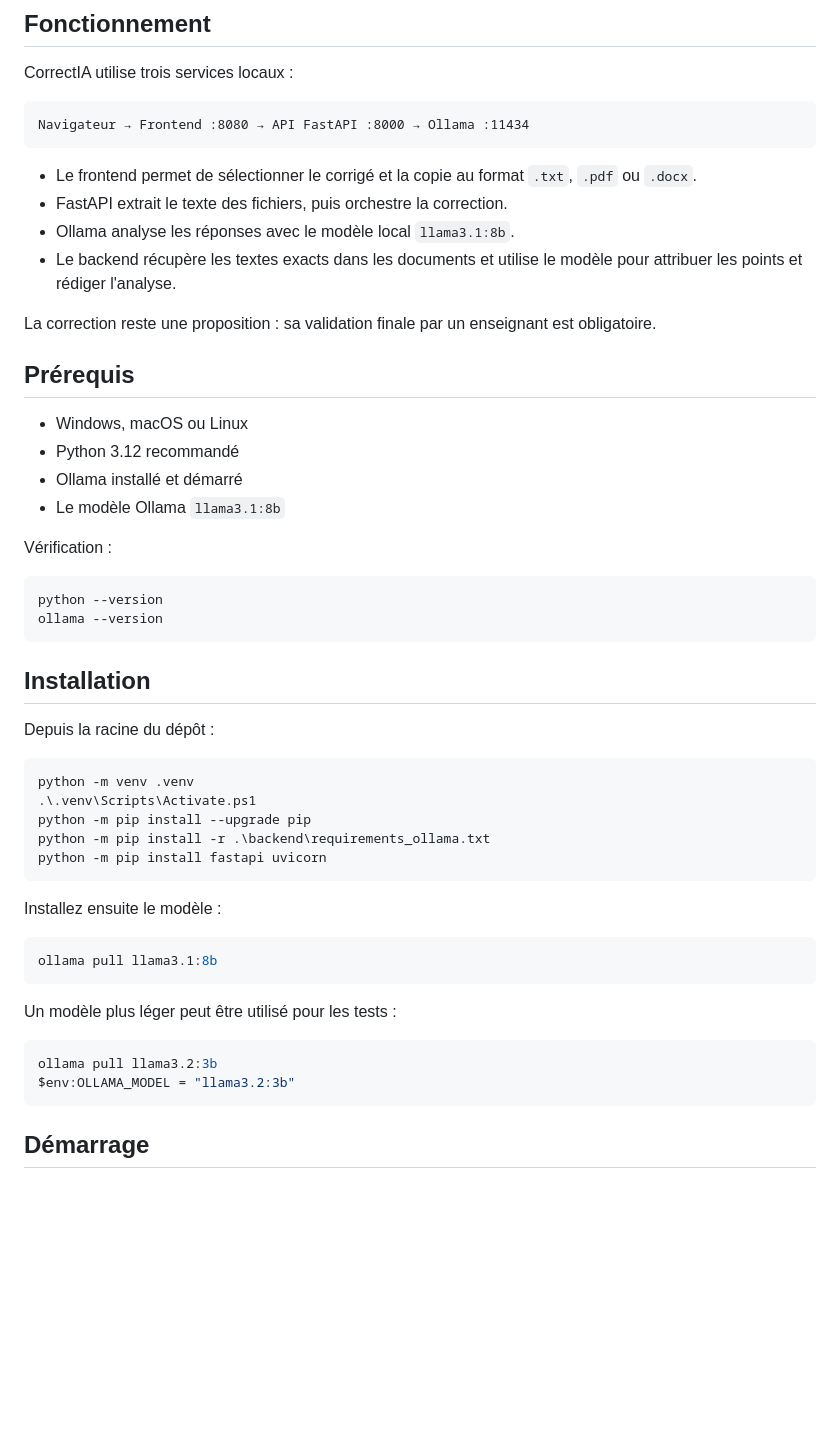
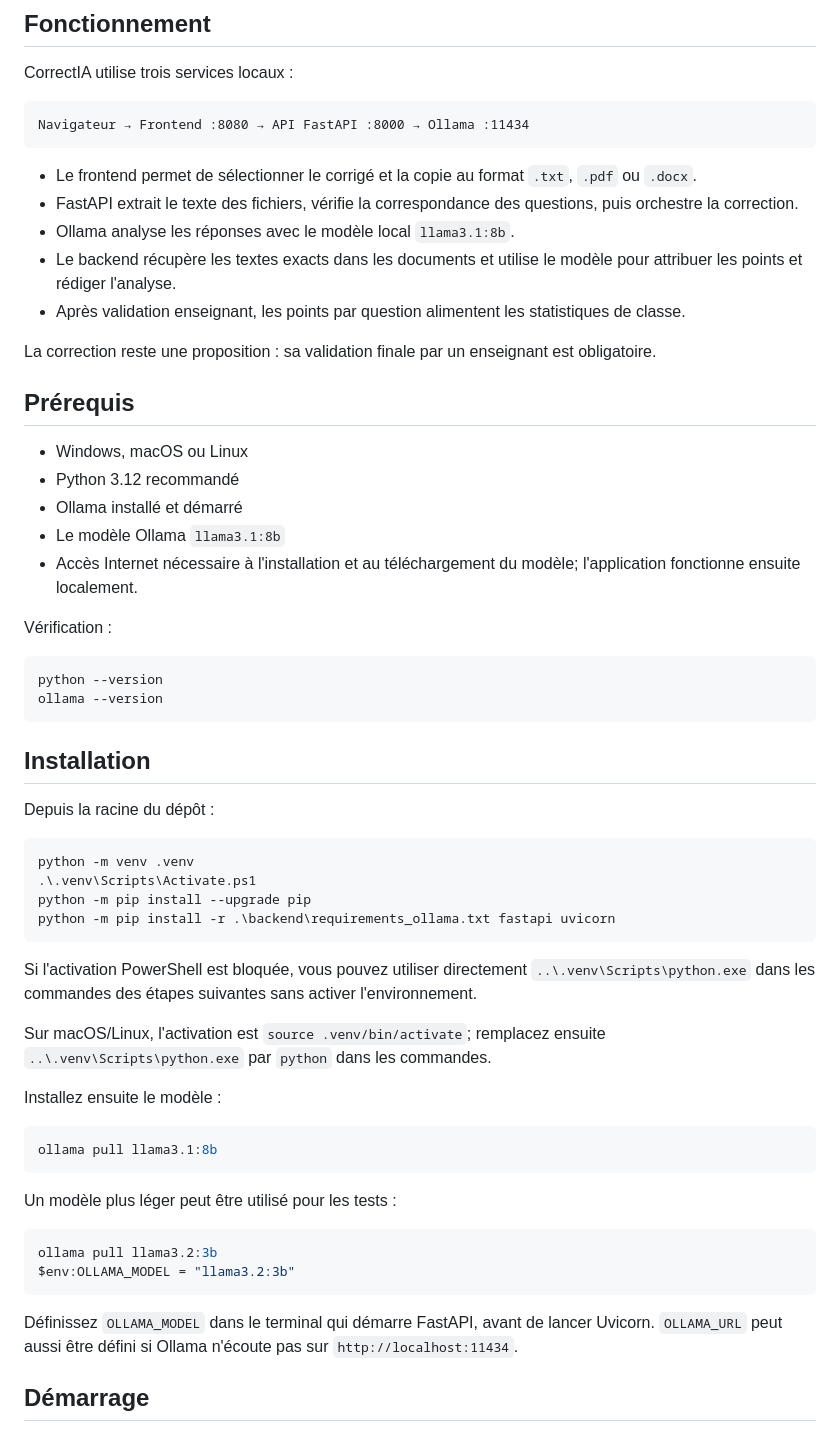
Before and after one commit to Xacrom95/CIE248-CorrectIA, a Markdown page: README.md, the part around one of its changes. Drawn GitHub-style; blank space fills up the shorter version.

````diff
--- a/README.md
+++ b/README.md
@@ -11,9 +11,10 @@ Navigateur → Frontend :8080 → API FastAPI :8000 → Ollama :11434
 ```
 
 - Le frontend permet de sélectionner le corrigé et la copie au format `.txt`, `.pdf` ou `.docx`.
-- FastAPI extrait le texte des fichiers, puis orchestre la correction.
+- FastAPI extrait le texte des fichiers, vérifie la correspondance des questions, puis orchestre la correction.
 - Ollama analyse les réponses avec le modèle local `llama3.1:8b`.
 - Le backend récupère les textes exacts dans les documents et utilise le modèle pour attribuer les points et rédiger l'analyse.
+- Après validation enseignant, les points par question alimentent les statistiques de classe.
 
 La correction reste une proposition : sa validation finale par un enseignant est obligatoire.
 
@@ -23,6 +24,7 @@ La correction reste une proposition : sa validation finale par un enseignant est
 - Python 3.12 recommandé
 - Ollama installé et démarré
 - Le modèle Ollama `llama3.1:8b`
+- Accès Internet nécessaire à l'installation et au téléchargement du modèle; l'application fonctionne ensuite localement.
 
 Vérification :
 
@@ -39,9 +41,12 @@ Depuis la racine du dépôt :
 python -m venv .venv
 .\.venv\Scripts\Activate.ps1
 python -m pip install --upgrade pip
-python -m pip install -r .\backend\requirements_ollama.txt
-python -m pip install fastapi uvicorn
+python -m pip install -r .\backend\requirements_ollama.txt fastapi uvicorn
 ```
+
+Si l'activation PowerShell est bloquée, vous pouvez utiliser directement `..\.venv\Scripts\python.exe` dans les commandes des étapes suivantes sans activer l'environnement.
+
+Sur macOS/Linux, l'activation est `source .venv/bin/activate`; remplacez ensuite `..\.venv\Scripts\python.exe` par `python` dans les commandes.
 
 Installez ensuite le modèle :
 
@@ -55,6 +60,8 @@ Un modèle plus léger peut être utilisé pour les tests :
 ollama pull llama3.2:3b
 $env:OLLAMA_MODEL = "llama3.2:3b"
 ```
+
+Définissez `OLLAMA_MODEL` dans le terminal qui démarre FastAPI, avant de lancer Uvicorn. `OLLAMA_URL` peut aussi être défini si Ollama n'écoute pas sur `http://localhost:11434`.
 
 ## Démarrage
 
````
Also changed, not shown: other parts of README.md (+87 -16 lines).
